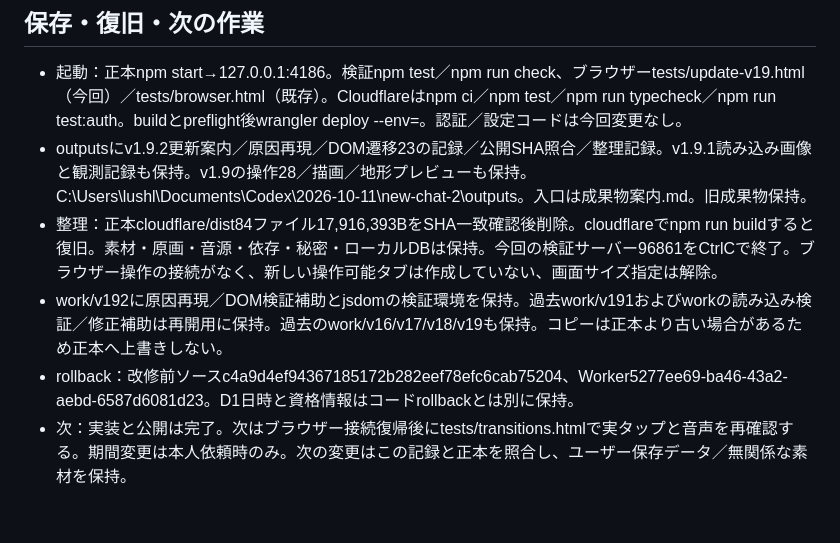
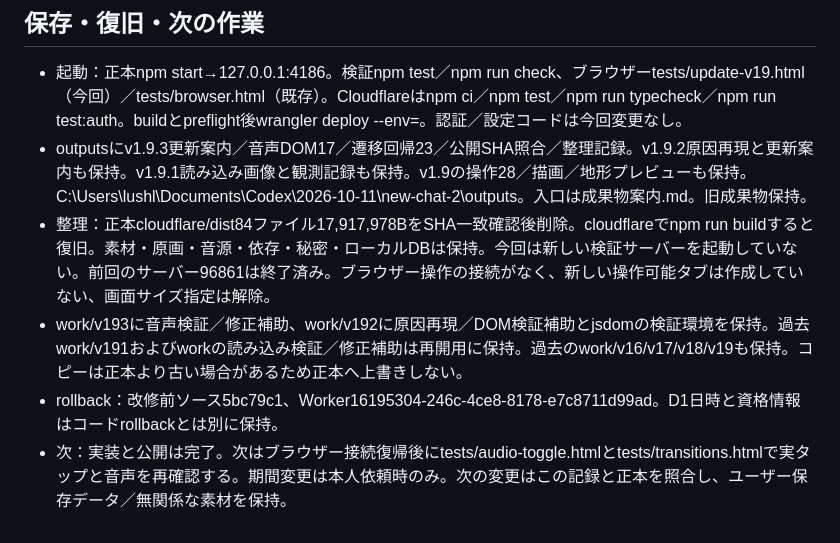
Before and after one commit to lushlifelikenightflight-hue/iroirona-jujika-nebou-dash, a Markdown page: HANDOFF.md, the part around one of its changes. Drawn GitHub-style.

```diff
--- a/HANDOFF.md
+++ b/HANDOFF.md
@@ -45,8 +48,8 @@
 
 ## 保存・復旧・次の作業
 - 起動：正本npm start→127.0.0.1:4186。検証npm test／npm run check、ブラウザーtests/update-v19.html（今回）／tests/browser.html（既存）。Cloudflareはnpm ci／npm test／npm run typecheck／npm run test:auth。buildとpreflight後wrangler deploy --env=。認証／設定コードは今回変更なし。
-- outputsにv1.9.2更新案内／原因再現／DOM遷移23の記録／公開SHA照合／整理記録。v1.9.1読み込み画像と観測記録も保持。v1.9の操作28／描画／地形プレビューも保持。C:\Users\lushl\Documents\Codex\2026-10-11\new-chat-2\outputs。入口は成果物案内.md。旧成果物保持。
-- 整理：正本cloudflare/dist84ファイル17,916,393BをSHA一致確認後削除。cloudflareでnpm run buildすると復旧。素材・原画・音源・依存・秘密・ローカルDBは保持。今回の検証サーバー96861をCtrlCで終了。ブラウザー操作の接続がなく、新しい操作可能タブは作成していない、画面サイズ指定は解除。
-- work/v192に原因再現／DOM検証補助とjsdomの検証環境を保持。過去work/v191およびworkの読み込み検証／修正補助は再開用に保持。過去のwork/v16/v17/v18/v19も保持。コピーは正本より古い場合があるため正本へ上書きしない。
-- rollback：改修前ソースc4a9d4ef94367185172b282eef78efc6cab75204、Worker5277ee69-ba46-43a2-aebd-6587d6081d23。D1日時と資格情報はコードrollbackとは別に保持。
-- 次：実装と公開は完了。次はブラウザー接続復帰後にtests/transitions.htmlで実タップと音声を再確認する。期間変更は本人依頼時のみ。次の変更はこの記録と正本を照合し、ユーザー保存データ／無関係な素材を保持。
+- outputsにv1.9.3更新案内／音声DOM17／遷移回帰23／公開SHA照合／整理記録。v1.9.2原因再現と更新案内も保持。v1.9.1読み込み画像と観測記録も保持。v1.9の操作28／描画／地形プレビューも保持。C:\Users\lushl\Documents\Codex\2026-10-11\new-chat-2\outputs。入口は成果物案内.md。旧成果物保持。
+- 整理：正本cloudflare/dist84ファイル17,917,978BをSHA一致確認後削除。cloudflareでnpm run buildすると復旧。素材・原画・音源・依存・秘密・ローカルDBは保持。今回は新しい検証サーバーを起動していない。前回のサーバー96861は終了済み。ブラウザー操作の接続がなく、新しい操作可能タブは作成していない、画面サイズ指定は解除。
+- work/v193に音声検証／修正補助、work/v192に原因再現／DOM検証補助とjsdomの検証環境を保持。過去work/v191およびworkの読み込み検証／修正補助は再開用に保持。過去のwork/v16/v17/v18/v19も保持。コピーは正本より古い場合があるため正本へ上書きしない。
+- rollback：改修前ソース5bc79c1、Worker16195304-246c-4ce8-8178-e7c8711d99ad。D1日時と資格情報はコードrollbackとは別に保持。
+- 次：実装と公開は完了。次はブラウザー接続復帰後にtests/audio-toggle.htmlとtests/transitions.htmlで実タップと音声を再確認する。期間変更は本人依頼時のみ。次の変更はこの記録と正本を照合し、ユーザー保存データ／無関係な素材を保持。
```
Also changed, not shown: other parts of HANDOFF.md (+13 -10 lines).
